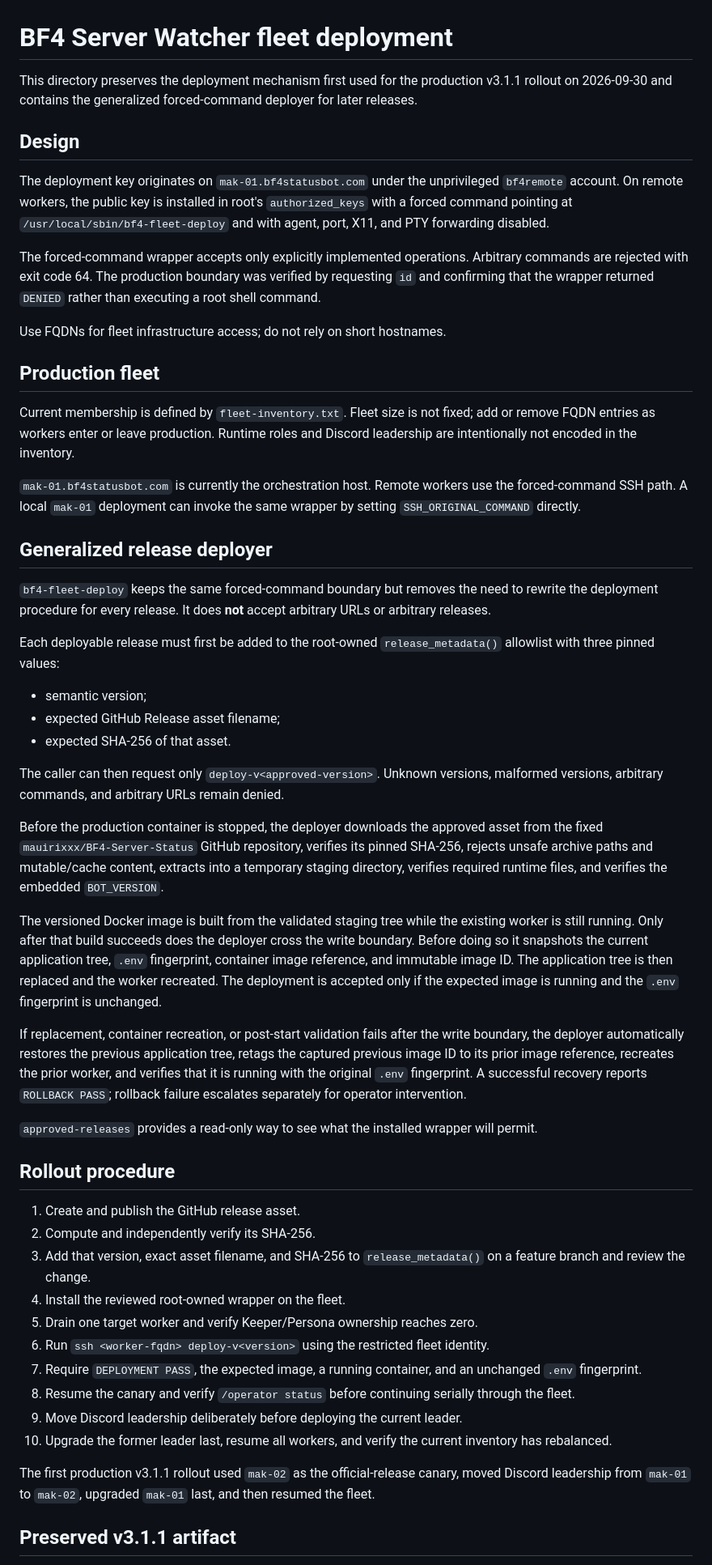
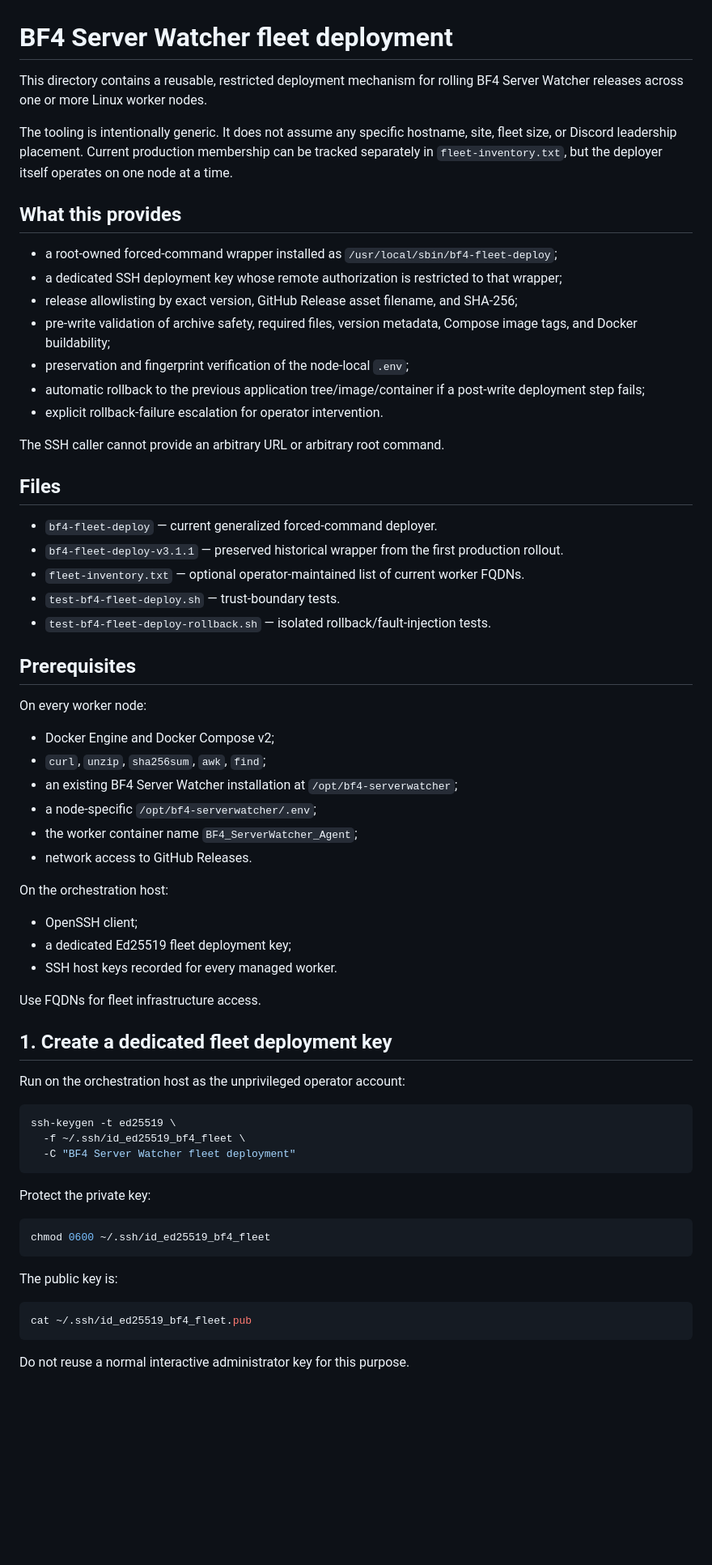
Before and after one commit to mauirixxx/BF4-Server-Status, a Markdown page: ops/fleet-deploy/README.md, the part around one of its changes. Shown at 81% size. GitHub-like rendering; blank space fills up the shorter version.

Commit message:
docs: make fleet deploy guide generic and step-by-step

````diff
--- a/ops/fleet-deploy/README.md
+++ b/ops/fleet-deploy/README.md
@@ -1,55 +1,69 @@
 # BF4 Server Watcher fleet deployment
 
-This directory preserves the deployment mechanism first used for the production v3.1.1 rollout on 2026-09-30 and contains the generalized forced-command deployer for later releases.
+This directory contains a reusable, restricted deployment mechanism for rolling BF4 Server Watcher releases across one or more Linux worker nodes.
 
-## Design
+The tooling is intentionally generic. It does not assume any specific hostname, site, fleet size, or Discord leadership placement. Current production membership can be tracked separately in `fleet-inventory.txt`, but the deployer itself operates on one node at a time.
 
-The deployment key originates on `mak-01.bf4statusbot.com` under the unprivileged `bf4remote` account. On remote workers, the public key is installed in root's `authorized_keys` with a forced command pointing at `/usr/local/sbin/bf4-fleet-deploy` and with agent, port, X11, and PTY forwarding disabled.
+## What this provides
 
-The forced-command wrapper accepts only explicitly implemented operations. Arbitrary commands are rejected with exit code 64. The production boundary was verified by requesting `id` and confirming that the wrapper returned `DENIED` rather than executing a root shell command.
+- a root-owned forced-command wrapper installed as `/usr/local/sbin/bf4-fleet-deploy`;
+- a dedicated SSH deployment key whose remote authorization is restricted to that wrapper;
+- release allowlisting by exact version, GitHub Release asset filename, and SHA-256;
+- pre-write validation of archive safety, required files, version metadata, Compose image tags, and Docker buildability;
+- preservation and fingerprint verification of the node-local `.env`;
+- automatic rollback to the previous application tree/image/container if a post-write deployment step fails;
+- explicit rollback-failure escalation for operator intervention.
 
-Use FQDNs for fleet infrastructure access; do not rely on short hostnames.
+The SSH caller cannot provide an arbitrary URL or arbitrary root command.
 
-## Production fleet
+## Files
 
-Current membership is defined by `fleet-inventory.txt`. Fleet size is not fixed; add or remove FQDN entries as workers enter or leave production. Runtime roles and Discord leadership are intentionally not encoded in the inventory.
+- `bf4-fleet-deploy` — current generalized forced-command deployer.
+- `bf4-fleet-deploy-v3.1.1` — preserved historical wrapper from the first production rollout.
+- `fleet-inventory.txt` — optional operator-maintained list of current worker FQDNs.
+- `test-bf4-fleet-deploy.sh` — trust-boundary tests.
+- `test-bf4-fleet-deploy-rollback.sh` — isolated rollback/fault-injection tests.
 
-`mak-01.bf4statusbot.com` is currently the orchestration host. Remote workers use the forced-command SSH path. A local `mak-01` deployment can invoke the same wrapper by setting `SSH_ORIGINAL_COMMAND` directly.
+## Prerequisites
 
-## Generalized release deployer
+On every worker node:
 
-`bf4-fleet-deploy` keeps the same forced-command boundary but removes the need to rewrite the deployment procedure for every release. It does **not** accept arbitrary URLs or arbitrary releases.
+- Docker Engine and Docker Compose v2;
+- `curl`, `unzip`, `sha256sum`, `awk`, `find`;
+- an existing BF4 Server Watcher installation at `/opt/bf4-serverwatcher`;
+- a node-specific `/opt/bf4-serverwatcher/.env`;
+- the worker container name `BF4_ServerWatcher_Agent`;
+- network access to GitHub Releases.
 
-Each deployable release must first be added to the root-owned `release_metadata()` allowlist with three pinned values:
+On the orchestration host:
 
-- semantic version;
-- expected GitHub Release asset filename;
-- expected SHA-256 of that asset.
+- OpenSSH client;
+- a dedicated Ed25519 fleet deployment key;
+- SSH host keys recorded for every managed worker.
 
-The caller can then request only `deploy-v<approved-version>`. Unknown versions, malformed versions, arbitrary commands, and arbitrary URLs remain denied.
+Use FQDNs for fleet infrastructure access.
 
-Before the production container is stopped, the deployer downloads the approved asset from the fixed `mauirixxx/BF4-Server-Status` GitHub repository, verifies its pinned SHA-256, rejects unsafe archive paths and mutable/cache content, extracts into a temporary staging directory, verifies required runtime files, and verifies the embedded `BOT_VERSION`.
+## 1. Create a dedicated fleet deployment key
 
-The versioned Docker image is built from the validated staging tree while the existing worker is still running. Only after that build succeeds does the deployer cross the write boundary. Before doing so it snapshots the current application tree, `.env` fingerprint, container image reference, and immutable image ID. The application tree is then replaced and the worker recreated. The deployment is accepted only if the expected image is running and the `.env` fingerprint is unchanged.
+Run on the orchestration host as the unprivileged operator account:
 
-If replacement, container recreation, or post-start validation fails after the write boundary, the deployer automatically restores the previous application tree, retags the captured previous image ID to its prior image reference, recreates the prior worker, and verifies that it is running with the original `.env` fingerprint. A successful recovery reports `ROLLBACK PASS`; rollback failure escalates separately for operator intervention.
+```bash
+ssh-keygen -t ed25519 \
+  -f ~/.ssh/id_ed25519_bf4_fleet \
+  -C "BF4 Server Watcher fleet deployment"
+```
 
-`approved-releases` provides a read-only way to see what the installed wrapper will permit.
+Protect the private key:
 
-## Rollout procedure
+```bash
+chmod 0600 ~/.ssh/id_ed25519_bf4_fleet
+```
 
-1. Create and publish the GitHub release asset.
-2. Compute and independently verify its SHA-256.
-3. Add that version, exact asset filename, and SHA-256 to `release_metadata()` on a feature branch and review the change.
-4. Install the reviewed root-owned wrapper on the fleet.
-5. Drain one target worker and verify Keeper/Persona ownership reaches zero.
-6. Run `ssh <worker-fqdn> deploy-v<version>` using the restricted fleet identity.
-7. Require `DEPLOYMENT PASS`, the expected image, a running container, and an unchanged `.env` fingerprint.
-8. Resume the canary and verify `/operator status` before continuing serially through the fleet.
-9. Move Discord leadership deliberately before deploying the current leader.
-10. Upgrade the former leader last, resume all workers, and verify the current inventory has rebalanced.
+The public key is:
 
-The first production v3.1.1 rollout used `mak-02` as the official-release canary, moved Discord leadership from `mak-01` to `mak-02`, upgraded `mak-01` last, and then resumed the fleet.
+```bash
+cat ~/.ssh/id_ed25519_bf4_fleet.pub
+```
 
-## Preserved v3.1.1 artifact
+Do not reuse a normal interactive administrator key for this purpose.
 
````
Also changed, not shown: other parts of ops/fleet-deploy/README.md (+254 -3 lines).
